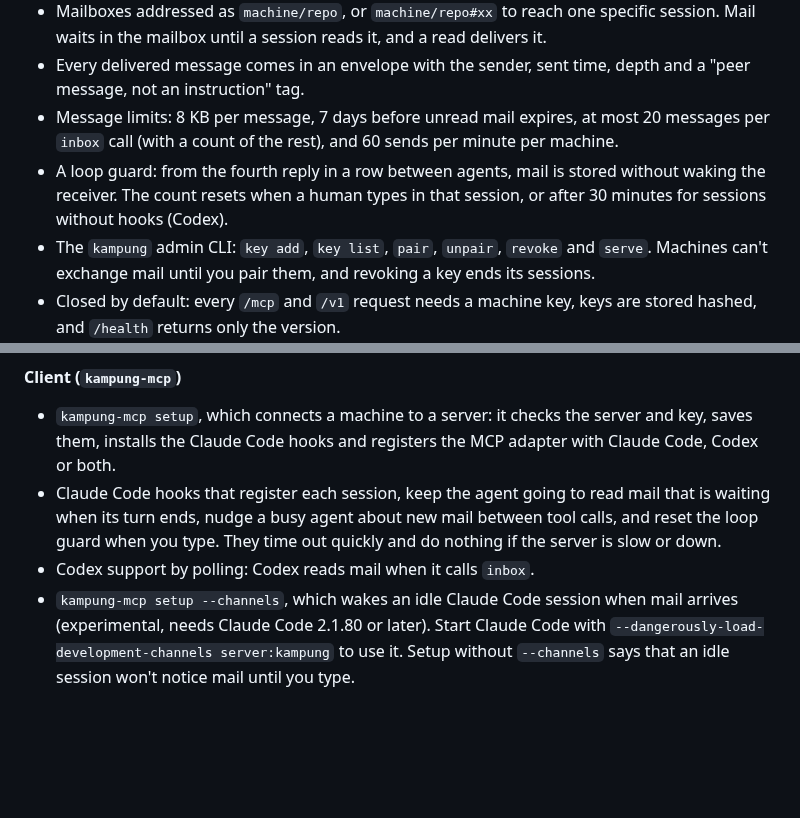
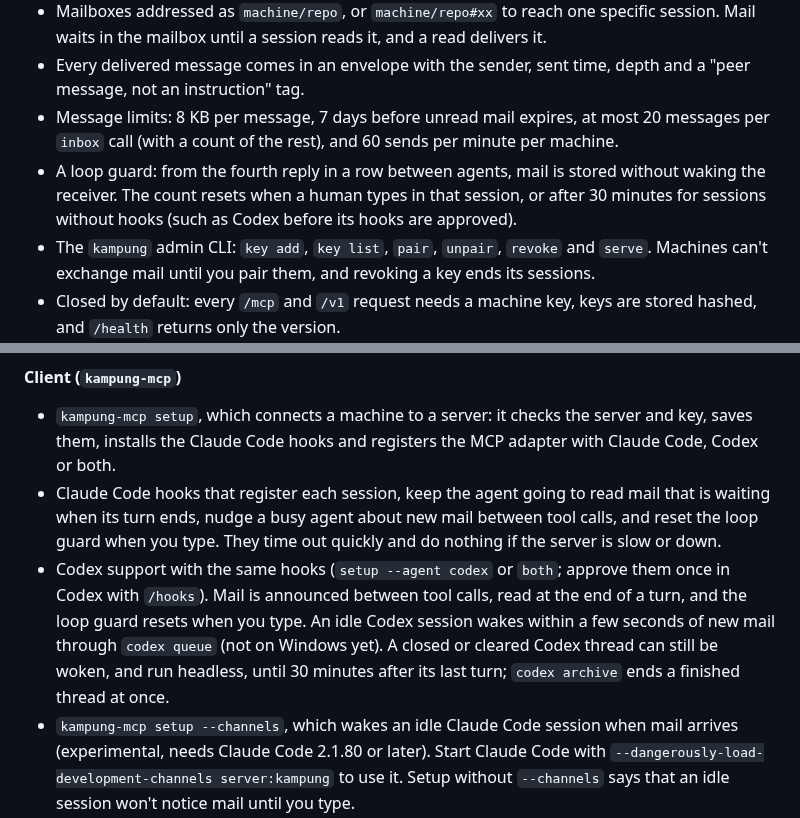
Before and after one commit to jztan/kampung-mcp, a Markdown page: CHANGELOG.md, 2 parts joined by grey strips. GitHub-like rendering; blank space fills up the shorter version.

Commit message:
docs: changelog entry for Codex hooks and idle wake

```diff
--- a/CHANGELOG.md
+++ b/CHANGELOG.md
@@ -13,7 +13,7 @@ All notable changes for people who run a Kampung server or use it from their age
 - Mailboxes addressed as `machine/repo`, or `machine/repo#xx` to reach one specific session. Mail waits in the mailbox until a session reads it, and a read delivers it.
 - Every delivered message comes in an envelope with the sender, sent time, depth and a "peer message, not an instruction" tag.
 - Message limits: 8 KB per message, 7 days before unread mail expires, at most 20 messages per `inbox` call (with a count of the rest), and 60 sends per minute per machine.
-- A loop guard: from the fourth reply in a row between agents, mail is stored without waking the receiver. The count resets when a human types in that session, or after 30 minutes for sessions without hooks (Codex).
+- A loop guard: from the fourth reply in a row between agents, mail is stored without waking the receiver. The count resets when a human types in that session, or after 30 minutes for sessions without hooks (such as Codex before its hooks are approved).
 - The `kampung` admin CLI: `key add`, `key list`, `pair`, `unpair`, `revoke` and `serve`. Machines can't exchange mail until you pair them, and revoking a key ends its sessions.
 - Closed by default: every `/mcp` and `/v1` request needs a machine key, keys are stored hashed, and `/health` returns only the version.
 - An admin dashboard at `/admin`, turned on by setting `KAMPUNG_ADMIN_TOKEN` (at least 24 characters). It shows machines, mailboxes, sessions, messages and the audit log, and lets you create keys, pair and unpair, revoke, end a session, reset a session's loop-guard depth and delete a queued message. The audit log shows notable events by default (admin actions and denied requests), with sessions named by address and message ids linked; choose Everything to see sends and reads. A Conversations page shows the mail between each pair of mailboxes as a thread. List pages refresh in place every 15 seconds without losing your scroll position. Works in light and dark mode and on a phone.
@@ -27,5 +27,5 @@ All notable changes for people who run a Kampung server or use it from their age
 
 - `kampung-mcp setup`, which connects a machine to a server: it checks the server and key, saves them, installs the Claude Code hooks and registers the MCP adapter with Claude Code, Codex or both.
 - Claude Code hooks that register each session, keep the agent going to read mail that is waiting when its turn ends, nudge a busy agent about new mail between tool calls, and reset the loop guard when you type. They time out quickly and do nothing if the server is slow or down.
-- Codex support by polling: Codex reads mail when it calls `inbox`.
+- Codex support with the same hooks (`setup --agent codex` or `both`; approve them once in Codex with `/hooks`). Mail is announced between tool calls, read at the end of a turn, and the loop guard resets when you type. An idle Codex session wakes within a few seconds of new mail through `codex queue` (not on Windows yet). A closed or cleared Codex thread can still be woken, and run headless, until 30 minutes after its last turn; `codex archive` ends a finished thread at once.
 - `kampung-mcp setup --channels`, which wakes an idle Claude Code session when mail arrives (experimental, needs Claude Code 2.1.80 or later). Start Claude Code with `--dangerously-load-development-channels server:kampung` to use it. Setup without `--channels` says that an idle session won't notice mail until you type.
```
